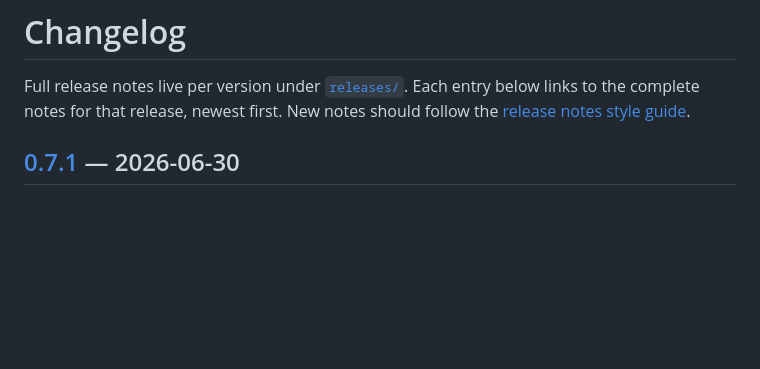
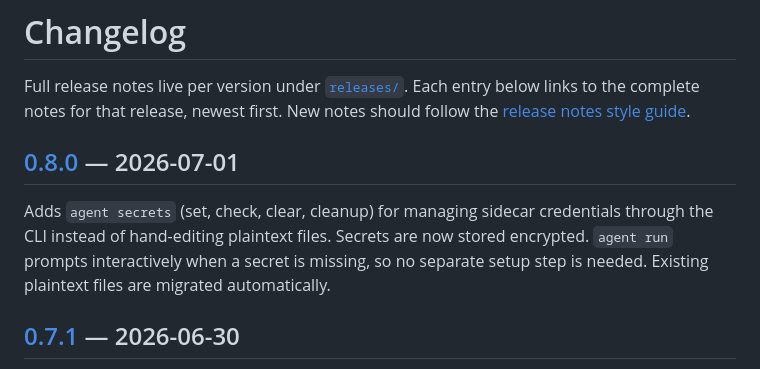
Before and after one commit to mayty/claude-agent-wrap, a Markdown page: CHANGELOG.md, the part around the change. GitHub-like rendering; blank space fills up the shorter version.

Commit message:
Changelog

```diff
--- a/CHANGELOG.md
+++ b/CHANGELOG.md
@@ -4,6 +4,13 @@
 Full release notes live per version under [`releases/`](releases/). Each entry below
 links to the complete notes for that release, newest first. New notes should follow
 the [release notes style guide](releases/styleguide.md).
+
+## [0.8.0](releases/0.8.0.md) — 2026-07-01
+
+Adds `agent secrets` (set, check, clear, cleanup) for managing sidecar credentials
+through the CLI instead of hand-editing plaintext files. Secrets are now stored
+encrypted. `agent run` prompts interactively when a secret is missing, so no
+separate setup step is needed. Existing plaintext files are migrated automatically.
 
 ## [0.7.1](releases/0.7.1.md) — 2026-06-30
 
```
Also changed, not shown: releases/0.8.0.md (added, +12 -0 lines).
